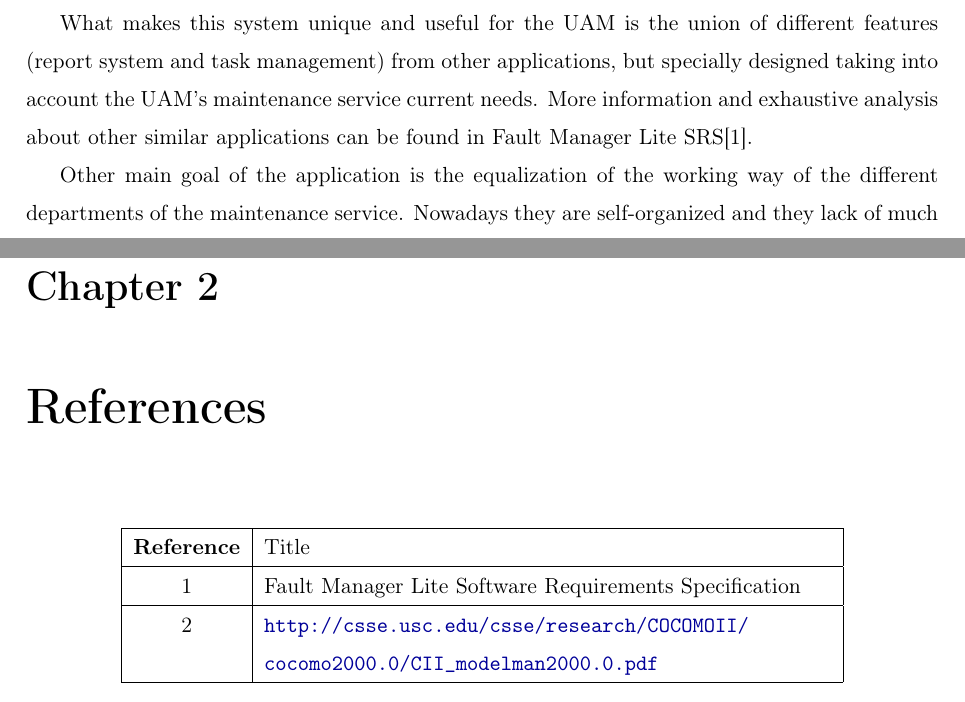
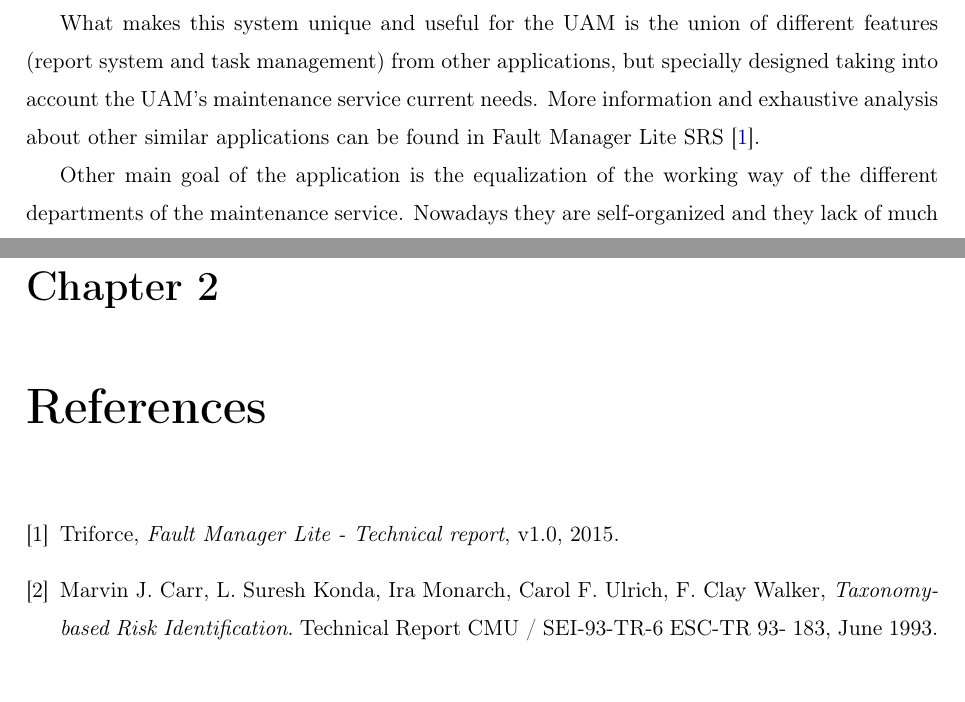
Before and after one commit to sgnip/Practical3, a LaTeX document (RiskAnalysis.tex): two parts of pages 5 and 8 of 44, joined at a grey line, cut so that both start at the same text. Compiled offline with pdfLaTeX.

Commit message:
Using LaTeX own bibliography system (with a few dirty hacks)

```diff
--- a/RiskAnalysis.tex
+++ b/RiskAnalysis.tex
@@ -121,7 +121,7 @@ The appendices contain extra information, such as the Riskology tool output (app
 
 The final goal of the system we want to develop is integrating in a single application an user-friendly report system of faults on the facilities of the UAM campus with an efficient repair task manager for the maintenance staff of the UAM. Moreover, the application will provide statistics of the reported faults and will count with extra features such as a notification and messaging system which may serve as a communication channel between campus members and campus technicians.
 
-What makes this system unique and useful for the UAM is the union of different features (report system and task management) from other applications, but specially designed taking into account the UAM's maintenance service current needs. More information and exhaustive analysis about other similar applications can be found in Fault Manager Lite SRS[1].
+What makes this system unique and useful for the UAM is the union of different features (report system and task management) from other applications, but specially designed taking into account the UAM's maintenance service current needs. More information and exhaustive analysis about other similar applications can be found in Fault Manager Lite SRS \cite{requirements15}.
 
 Other main goal of the application is the equalization of the working way of the different departments of the maintenance service. Nowadays they are self-organized and they lack of much coordination, which leads to a continuous loss of time in the troubleshooting of faults. Therefore, this application aims to substitute the organization methods of the different maintenance departments.
 
@@ -173,14 +173,23 @@ This section gathers the terms and abbreviations used along this document.
 
 \chapter{References}
 \label{chapReferences}
-\begin{table}[hbtp]
-\centering
-\begin{tabular}{|c|p{10cm}|} \hline
-\textbf{Reference} & Title \\ \hline
-1 & Fault Manager Lite Software Requirements Specification \\ \hline
-2 & \url{http://csse.usc.edu/csse/research/COCOMOII/cocomo2000.0/CII_modelman2000.0.pdf} \\ \hline
-\end{tabular}
-\end{table}
+\let\oldchapter\chapter
+\renewcommand{\chapter}[2]{}
+\begin{thebibliography}{9}
+\bibitem{requirements15}
+  Triforce,
+  \emph{Fault Manager Lite - Technical report},
+  v1.0,
+  2015.
+
+\bibitem{taxonomy93}
+	Marvin J. Carr, L. Suresh Konda, Ira Monarch, Carol F. Ulrich, F. Clay Walker,
+	\emph{Taxonomy-based Risk Identification}.
+	Technical Report CMU / SEI-93-TR-6 ESC-TR 93- 183,
+	June 1993.
+
+\end{thebibliography}
+\let\chapter\oldchapter
 
 \chapter{Project definition}
 \label{chapDef}
```
